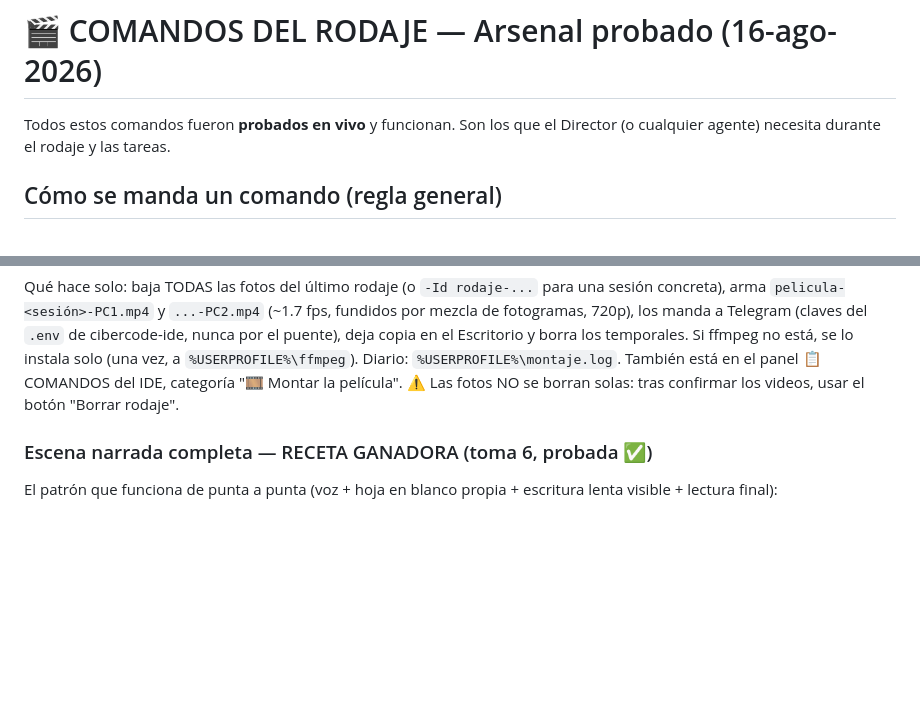
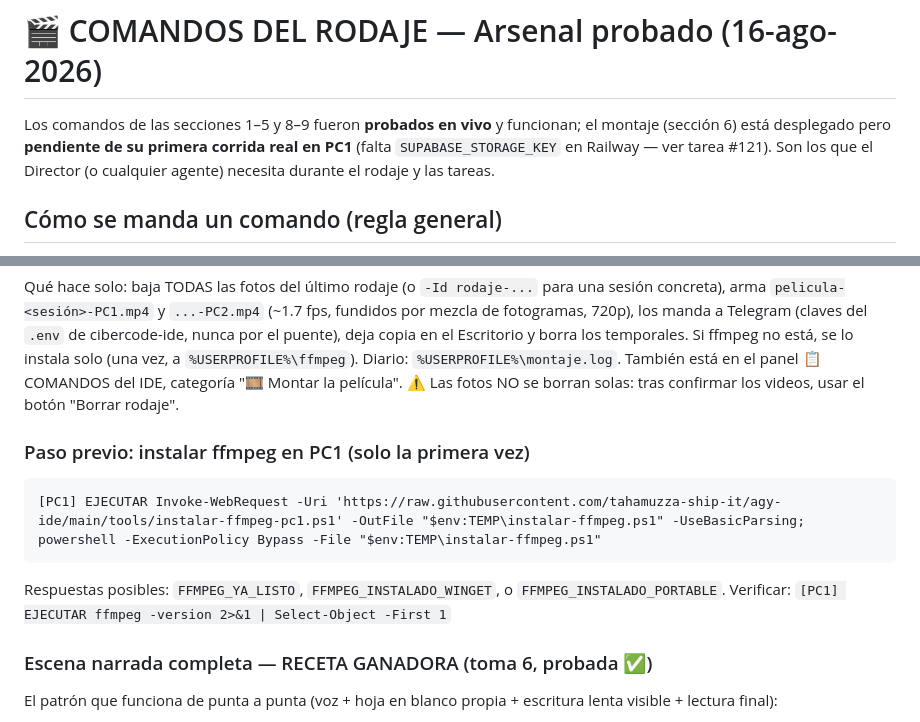
Before and after one commit to tahamuzza-ship-it/agy-ide, a Markdown page: docs/COMANDOS_DEL_RODAJE.md, 2 parts joined by grey strips. Drawn GitHub-style; blank space fills up the shorter version.

````diff
--- a/docs/COMANDOS_DEL_RODAJE.md
+++ b/docs/COMANDOS_DEL_RODAJE.md
@@ -1,6 +1,8 @@
 # 🎬 COMANDOS DEL RODAJE — Arsenal probado (16-ago-2026)
 
-Todos estos comandos fueron **probados en vivo** y funcionan. Son los que el Director
+Los comandos de las secciones 1–5 y 8–9 fueron **probados en vivo** y funcionan; el montaje
+(sección 6) está desplegado pero **pendiente de su primera corrida real en PC1** (falta
+`SUPABASE_STORAGE_KEY` en Railway — ver tarea #121). Son los que el Director
 (o cualquier agente) necesita durante el rodaje y las tareas.
 
 ## Cómo se manda un comando (regla general)
@@ -91,6 +94,15 @@ el puente), deja copia en el Escritorio y borra los temporales. Si ffmpeg no est
 instala solo (una vez, a `%USERPROFILE%\ffmpeg`). Diario: `%USERPROFILE%\montaje.log`.
 También está en el panel 📋 COMANDOS del IDE, categoría "🎞️ Montar la película".
 ⚠️ Las fotos NO se borran solas: tras confirmar los videos, usar el botón "Borrar rodaje".
+
+### Paso previo: instalar ffmpeg en PC1 (solo la primera vez)
+
+```
+[PC1] EJECUTAR Invoke-WebRequest -Uri 'https://raw.githubusercontent.com/tahamuzza-ship-it/agy-ide/main/tools/instalar-ffmpeg-pc1.ps1' -OutFile "$env:TEMP\instalar-ffmpeg.ps1" -UseBasicParsing; powershell -ExecutionPolicy Bypass -File "$env:TEMP\instalar-ffmpeg.ps1"
+```
+
+Respuestas posibles: `FFMPEG_YA_LISTO`, `FFMPEG_INSTALADO_WINGET`, o `FFMPEG_INSTALADO_PORTABLE`.
+Verificar: `[PC1] EJECUTAR ffmpeg -version 2>&1 | Select-Object -First 1`
 
 ### Escena narrada completa — RECETA GANADORA (toma 6, probada ✅)
 
````
Also changed, not shown: other parts of docs/COMANDOS_DEL_RODAJE.md (+120 -0 lines).
